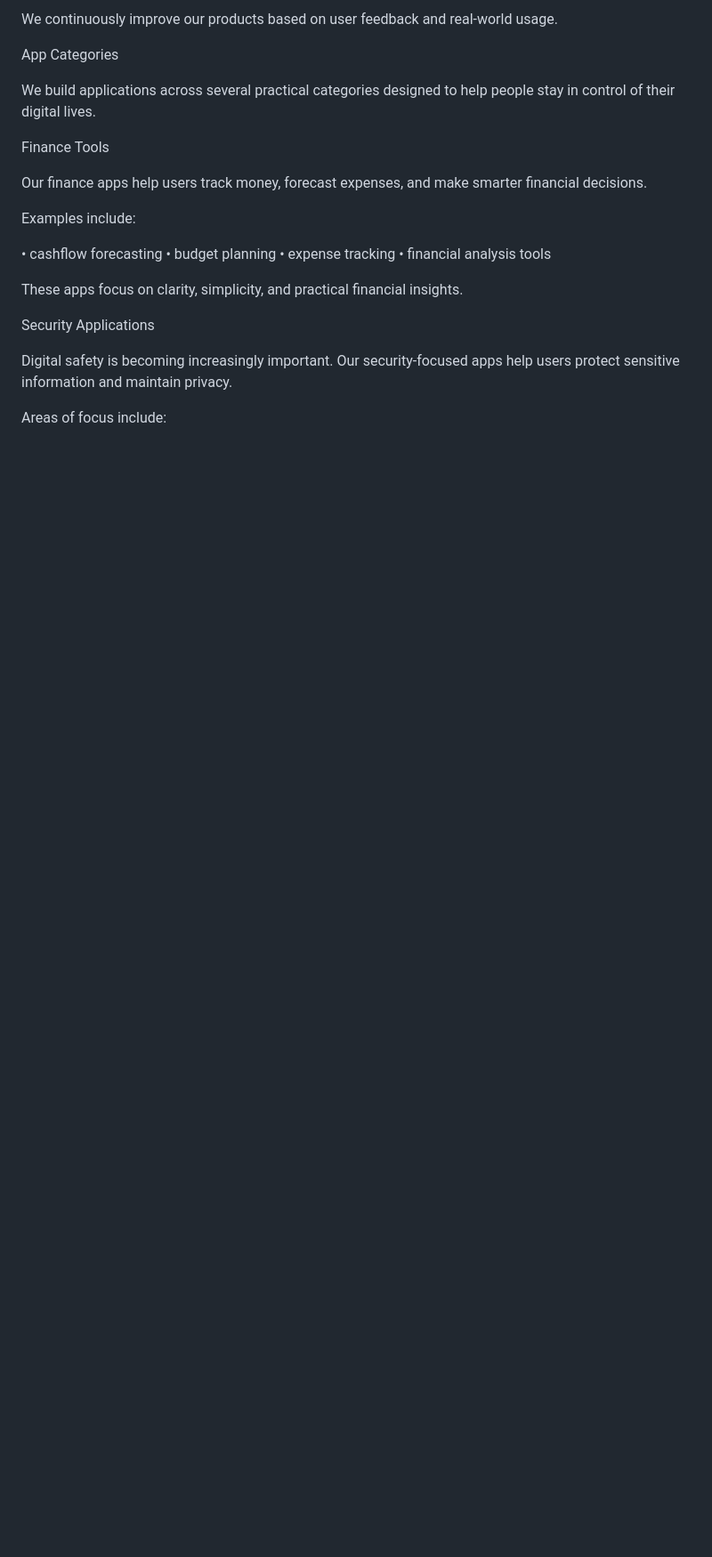
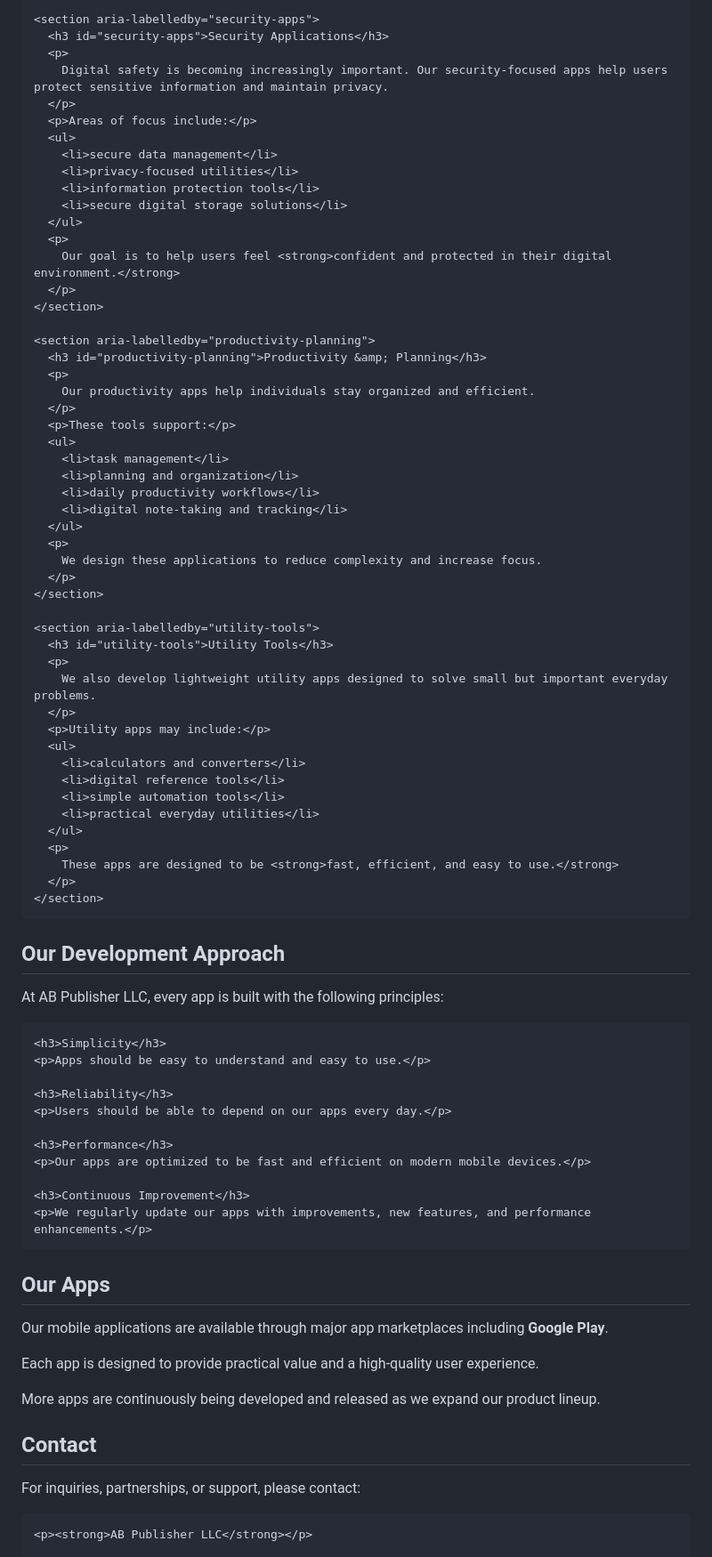
Before and after one commit to ABPublisher/ABPublisher.github.io, a Markdown page: README.md, the part around one of its changes. Shown at 89% size. Rendered like a GitHub page; blank space fills up the shorter version.

```diff
--- a/README.md
+++ b/README.md
@@ -36,26 +85,93 @@ Our team specializes in:
 
-We continuously improve our products based on user feedback and real-world usage.
+    <section aria-labelledby="security-apps">
+      <h3 id="security-apps">Security Applications</h3>
+      <p>
+        Digital safety is becoming increasingly important. Our security-focused apps help users protect sensitive information and maintain privacy.
+      </p>
+      <p>Areas of focus include:</p>
+      <ul>
+        <li>secure data management</li>
+        <li>privacy-focused utilities</li>
+        <li>information protection tools</li>
+        <li>secure digital storage solutions</li>
+      </ul>
+      <p>
+        Our goal is to help users feel <strong>confident and protected in their digital environment.</strong>
+      </p>
+    </section>
 
-App Categories
+    <section aria-labelledby="productivity-planning">
+      <h3 id="productivity-planning">Productivity &amp; Planning</h3>
+      <p>
+        Our productivity apps help individuals stay organized and efficient.
+      </p>
+      <p>These tools support:</p>
+      <ul>
+        <li>task management</li>
+        <li>planning and organization</li>
+        <li>daily productivity workflows</li>
+        <li>digital note-taking and tracking</li>
+      </ul>
+      <p>
+        We design these applications to reduce complexity and increase focus.
+      </p>
+    </section>
 
-We build applications across several practical categories designed to help people stay in control of their digital lives.
+    <section aria-labelledby="utility-tools">
+      <h3 id="utility-tools">Utility Tools</h3>
+      <p>
+        We also develop lightweight utility apps designed to solve small but important everyday problems.
+      </p>
+      <p>Utility apps may include:</p>
+      <ul>
+        <li>calculators and converters</li>
+        <li>digital reference tools</li>
+        <li>simple automation tools</li>
+        <li>practical everyday utilities</li>
+      </ul>
+      <p>
+        These apps are designed to be <strong>fast, efficient, and easy to use.</strong>
+      </p>
+    </section>
+  </section>
 
-Finance Tools
+  <section aria-labelledby="approach">
+    <h2 id="approach">Our Development Approach</h2>
+    <p>
+      At AB Publisher LLC, every app is built with the following principles:
+    </p>
 
-Our finance apps help users track money, forecast expenses, and make smarter financial decisions.
+    <h3>Simplicity</h3>
+    <p>Apps should be easy to understand and easy to use.</p>
 
-Examples include:
+    <h3>Reliability</h3>
+    <p>Users should be able to depend on our apps every day.</p>
 
-• cashflow forecasting
-• budget planning
-• expense tracking
-• financial analysis tools
+    <h3>Performance</h3>
+    <p>Our apps are optimized to be fast and efficient on modern mobile devices.</p>
 
-These apps focus on clarity, simplicity, and practical financial insights.
+    <h3>Continuous Improvement</h3>
+    <p>We regularly update our apps with improvements, new features, and performance enhancements.</p>
+  </section>
 
-Security Applications
+  <section aria-labelledby="apps">
+    <h2 id="apps">Our Apps</h2>
+    <p>
+      Our mobile applications are available through major app marketplaces including <strong>Google Play</strong>.
+    </p>
+    <p>
+      Each app is designed to provide practical value and a high-quality user experience.
+    </p>
+    <p>
+      More apps are continuously being developed and released as we expand our product lineup.
+    </p>
+  </section>
 
-Digital safety is becoming increasingly important. Our security-focused apps help users protect sensitive information and maintain privacy.
+  <section aria-labelledby="contact">
+    <h2 id="contact">Contact</h2>
+    <p>
+      For inquiries, partnerships, or support, please contact:
+    </p>
 
-Areas of focus include:
+    <p><strong>AB Publisher LLC</strong></p>
 
```
Also changed, not shown: other parts of README.md (+84 -94 lines).
